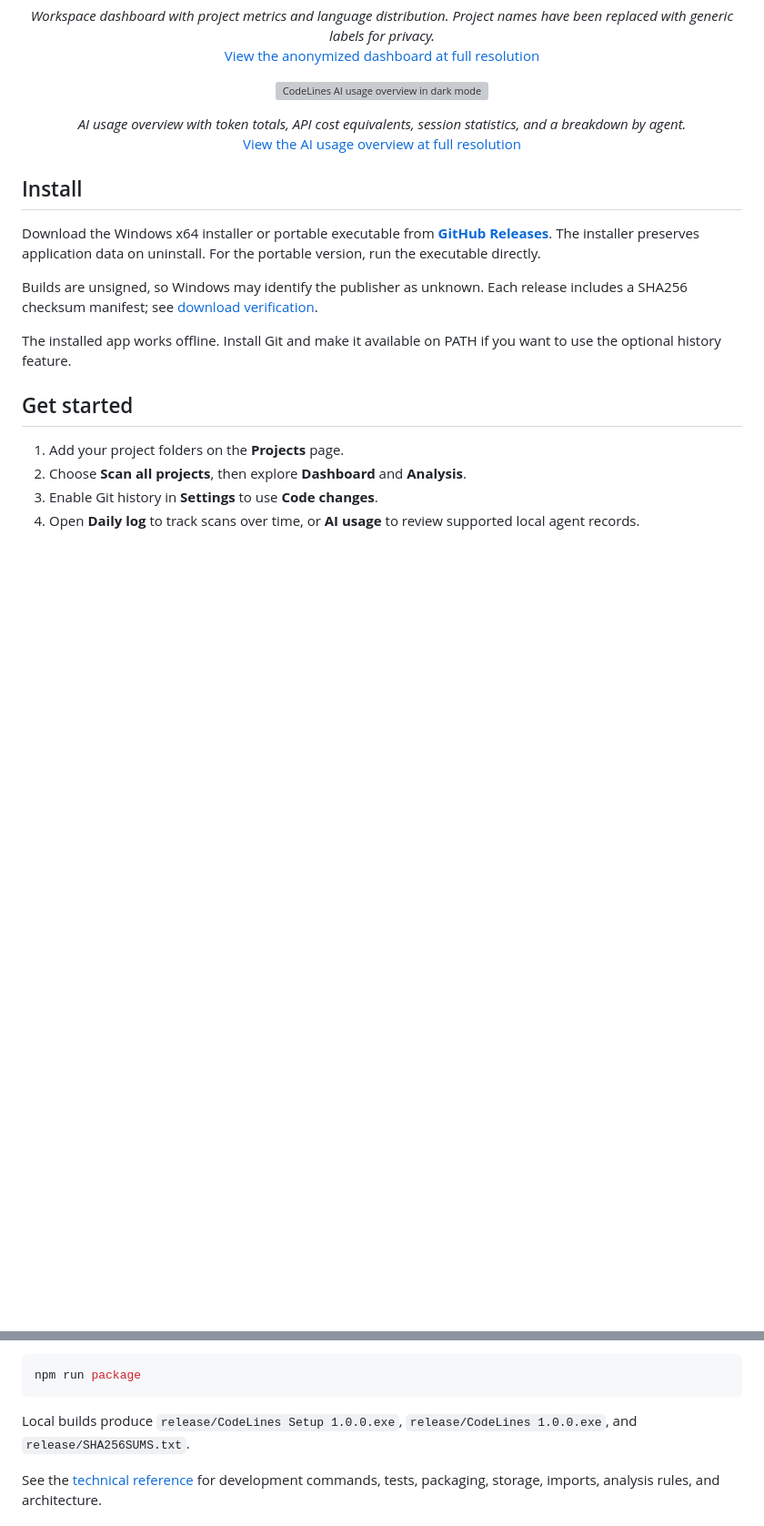
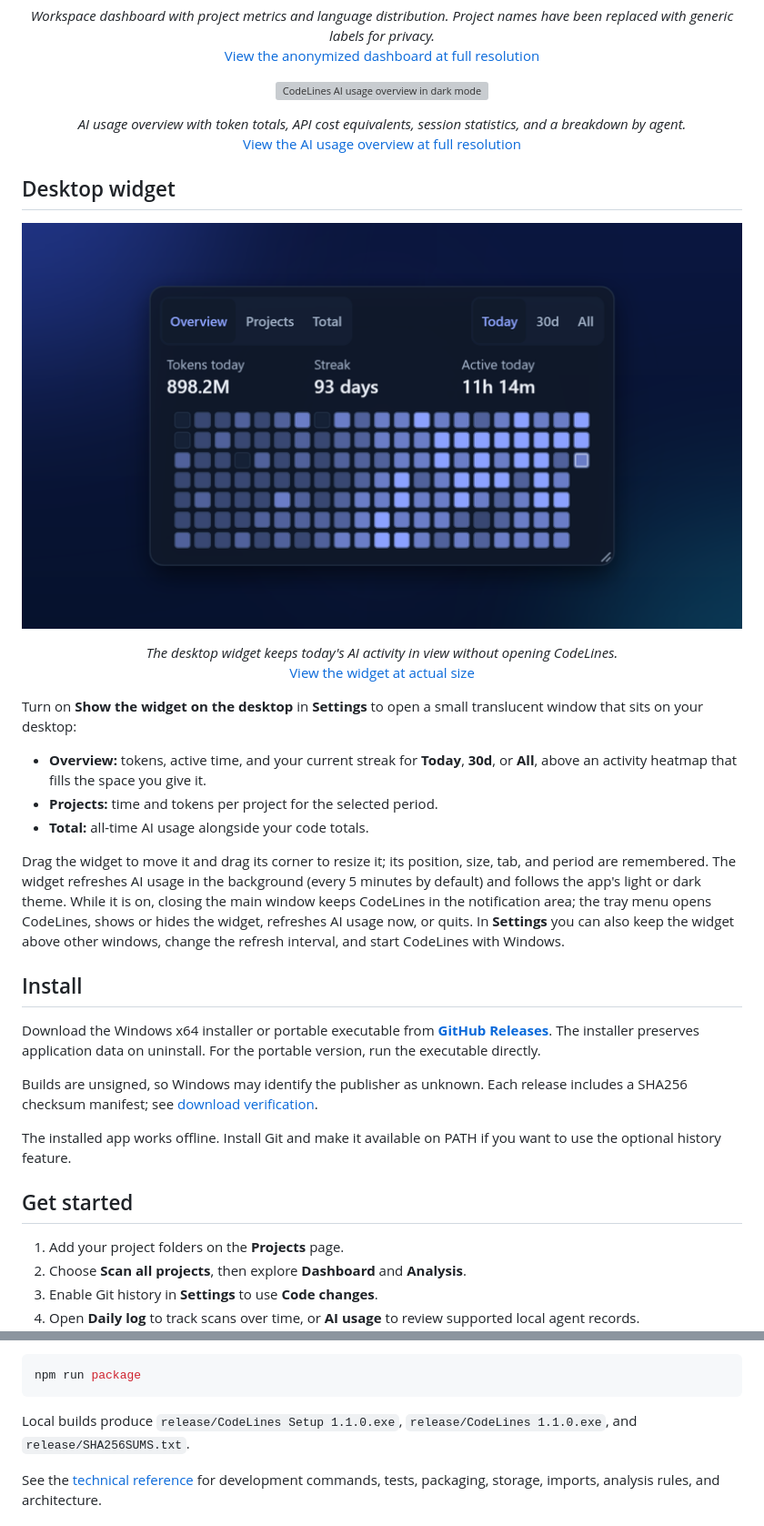
Before and after one commit to m51j/CodeLines-TS, a Markdown page: README.md, 2 parts joined by grey strips. Shown at 91% size. Rendered like a GitHub page; pictures changed too: docs/screenshots/desktop-widget-showcase.png (added); blank space fills up the shorter version; grey boxes are pictures that could not be loaded.

Commit message:
chore: release v1.1.0 with desktop widget docs
Add a Desktop widget section and screenshot to the README, date the
1.1.0 changelog entry, and bump the package version to 1.1.0.

Co-Authored-By: Claude Opus 5.5 <noreply@anthropic.com>

````diff
--- a/README.md
+++ b/README.md
@@ -37,6 +37,27 @@ CodeLines is an offline Windows desktop app for understanding your codebase and
   <a href="docs/screenshots/ai-usage-overview.png">View the AI usage overview at full resolution</a>
 </p>
 
+## Desktop widget
+
+<p align="center">
+  <a href="docs/screenshots/desktop-widget.png">
+    <img src="docs/screenshots/desktop-widget-showcase.png" alt="CodeLines desktop widget in dark mode on a navy gradient background, showing tokens today, a 93-day streak, active time today, and an AI activity heatmap" width="1280" />
+  </a>
+</p>
+
+<p align="center">
+  <em>The desktop widget keeps today's AI activity in view without opening CodeLines.</em><br />
+  <a href="docs/screenshots/desktop-widget.png">View the widget at actual size</a>
+</p>
+
+Turn on **Show the widget on the desktop** in **Settings** to open a small translucent window that sits on your desktop:
+
+- **Overview:** tokens, active time, and your current streak for **Today**, **30d**, or **All**, above an activity heatmap that fills the space you give it.
+- **Projects:** time and tokens per project for the selected period.
+- **Total:** all-time AI usage alongside your code totals.
+
+Drag the widget to move it and drag its corner to resize it; its position, size, tab, and period are remembered. The widget refreshes AI usage in the background (every 5 minutes by default) and follows the app's light or dark theme. While it is on, closing the main window keeps CodeLines in the notification area; the tray menu opens CodeLines, shows or hides the widget, refreshes AI usage now, or quits. In **Settings** you can also keep the widget above other windows, change the refresh interval, and start CodeLines with Windows.
+
 ## Install
 
 Download the Windows x64 installer or portable executable from **[GitHub Releases](https://github.com/m51j/CodeLines-TS/releases)**. The installer preserves application data on uninstall. For the portable version, run the executable directly.
@@ -70,7 +91,7 @@ On Windows, you can also double-click `run.bat` to build and launch the app. To
 npm run package
 ```
 
-Local builds produce `release/CodeLines Setup 1.0.0.exe`, `release/CodeLines 1.0.0.exe`, and `release/SHA256SUMS.txt`.
+Local builds produce `release/CodeLines Setup 1.1.0.exe`, `release/CodeLines 1.1.0.exe`, and `release/SHA256SUMS.txt`.
 
 See the [technical reference](docs/TECHNICAL.md) for development commands, tests, packaging, storage, imports, analysis rules, and architecture.
 
````
Also changed, not shown: CHANGELOG.md (+3 -1 lines), docs/screenshots/desktop-widget.png (added), 2 other files.
